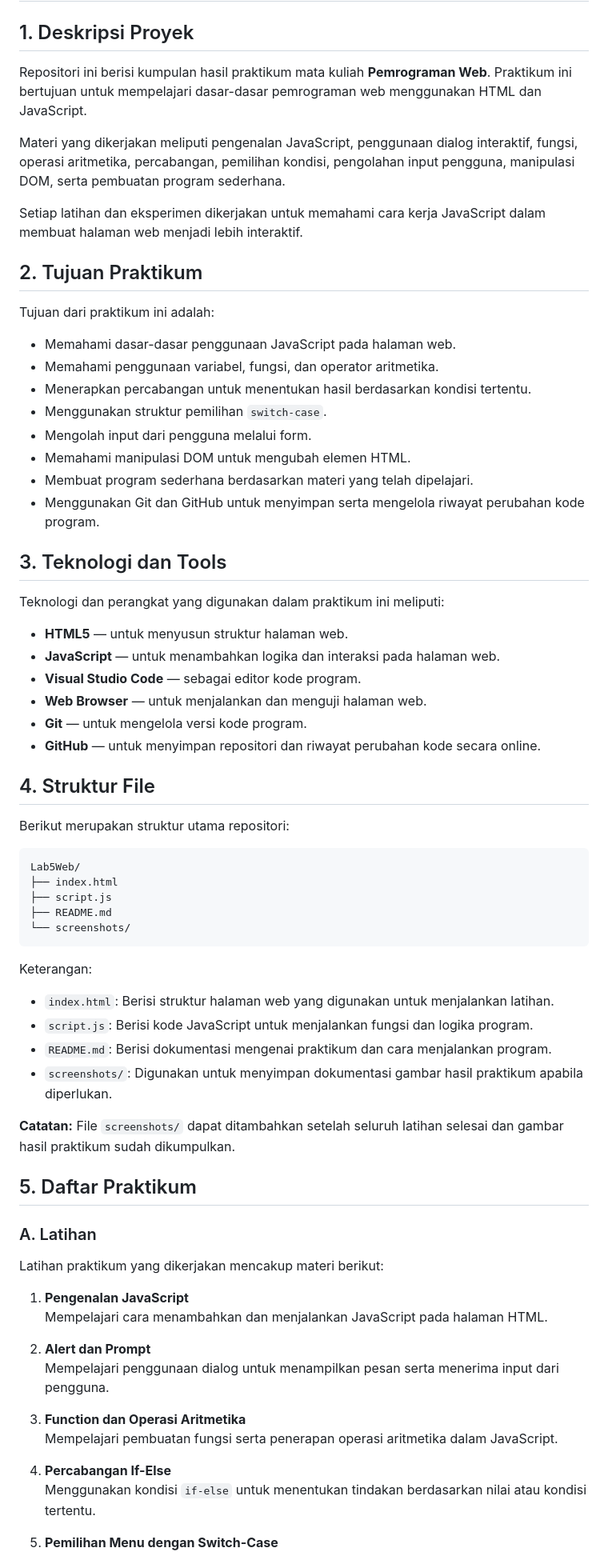
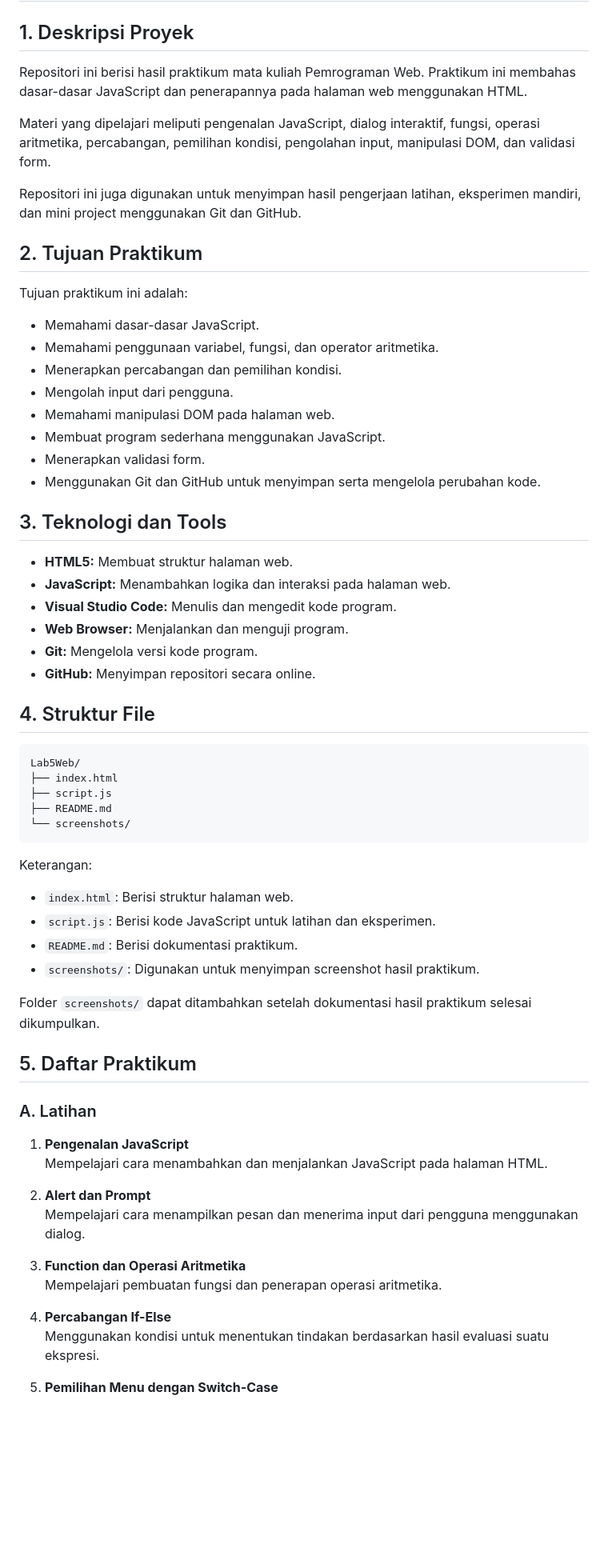
Before and after one commit to marisaasr/Lab5web, a Markdown page: README.md, the part around one of its changes. Shown at 80% size. GitHub-like rendering; blank space fills up the shorter version.

````diff
--- a/README.md
+++ b/README.md
@@ -2,39 +2,35 @@
 
 ## 1. Deskripsi Proyek
 
-Repositori ini berisi kumpulan hasil praktikum mata kuliah **Pemrograman Web**. Praktikum ini bertujuan untuk mempelajari dasar-dasar pemrograman web menggunakan HTML dan JavaScript.
+Repositori ini berisi hasil praktikum mata kuliah Pemrograman Web. Praktikum ini membahas dasar-dasar JavaScript dan penerapannya pada halaman web menggunakan HTML.
 
-Materi yang dikerjakan meliputi pengenalan JavaScript, penggunaan dialog interaktif, fungsi, operasi aritmetika, percabangan, pemilihan kondisi, pengolahan input pengguna, manipulasi DOM, serta pembuatan program sederhana.
+Materi yang dipelajari meliputi pengenalan JavaScript, dialog interaktif, fungsi, operasi aritmetika, percabangan, pemilihan kondisi, pengolahan input, manipulasi DOM, dan validasi form.
 
-Setiap latihan dan eksperimen dikerjakan untuk memahami cara kerja JavaScript dalam membuat halaman web menjadi lebih interaktif.
+Repositori ini juga digunakan untuk menyimpan hasil pengerjaan latihan, eksperimen mandiri, dan mini project menggunakan Git dan GitHub.
 
 ## 2. Tujuan Praktikum
 
-Tujuan dari praktikum ini adalah:
+Tujuan praktikum ini adalah:
 
-- Memahami dasar-dasar penggunaan JavaScript pada halaman web.
+- Memahami dasar-dasar JavaScript.
 - Memahami penggunaan variabel, fungsi, dan operator aritmetika.
-- Menerapkan percabangan untuk menentukan hasil berdasarkan kondisi tertentu.
-- Menggunakan struktur pemilihan `switch-case`.
-- Mengolah input dari pengguna melalui form.
-- Memahami manipulasi DOM untuk mengubah elemen HTML.
-- Membuat program sederhana berdasarkan materi yang telah dipelajari.
-- Menggunakan Git dan GitHub untuk menyimpan serta mengelola riwayat perubahan kode program.
+- Menerapkan percabangan dan pemilihan kondisi.
+- Mengolah input dari pengguna.
+- Memahami manipulasi DOM pada halaman web.
+- Membuat program sederhana menggunakan JavaScript.
+- Menerapkan validasi form.
+- Menggunakan Git dan GitHub untuk menyimpan serta mengelola perubahan kode.
 
 ## 3. Teknologi dan Tools
 
-Teknologi dan perangkat yang digunakan dalam praktikum ini meliputi:
-
-- **HTML5** — untuk menyusun struktur halaman web.
-- **JavaScript** — untuk menambahkan logika dan interaksi pada halaman web.
-- **Visual Studio Code** — sebagai editor kode program.
-- **Web Browser** — untuk menjalankan dan menguji halaman web.
-- **Git** — untuk mengelola versi kode program.
-- **GitHub** — untuk menyimpan repositori dan riwayat perubahan kode secara online.
+- **HTML5:** Membuat struktur halaman web.
+- **JavaScript:** Menambahkan logika dan interaksi pada halaman web.
+- **Visual Studio Code:** Menulis dan mengedit kode program.
+- **Web Browser:** Menjalankan dan menguji program.
+- **Git:** Mengelola versi kode program.
+- **GitHub:** Menyimpan repositori secara online.
 
 ## 4. Struktur File
-
-Berikut merupakan struktur utama repositori:
 
 ```text
 Lab5Web/
@@ -46,29 +42,27 @@ Lab5Web/
 
 Keterangan:
 
-- `index.html`: Berisi struktur halaman web yang digunakan untuk menjalankan latihan.
-- `script.js`: Berisi kode JavaScript untuk menjalankan fungsi dan logika program.
-- `README.md`: Berisi dokumentasi mengenai praktikum dan cara menjalankan program.
-- `screenshots/`: Digunakan untuk menyimpan dokumentasi gambar hasil praktikum apabila diperlukan.
+- `index.html`: Berisi struktur halaman web.
+- `script.js`: Berisi kode JavaScript untuk latihan dan eksperimen.
+- `README.md`: Berisi dokumentasi praktikum.
+- `screenshots/`: Digunakan untuk menyimpan screenshot hasil praktikum.
 
-**Catatan:** File `screenshots/` dapat ditambahkan setelah seluruh latihan selesai dan gambar hasil praktikum sudah dikumpulkan.
+Folder `screenshots/` dapat ditambahkan setelah dokumentasi hasil praktikum selesai dikumpulkan.
 
 ## 5. Daftar Praktikum
 
 ### A. Latihan
 
-Latihan praktikum yang dikerjakan mencakup materi berikut:
-
 1. **Pengenalan JavaScript**
    Mempelajari cara menambahkan dan menjalankan JavaScript pada halaman HTML.
 
 2. **Alert dan Prompt**
-   Mempelajari penggunaan dialog untuk menampilkan pesan serta menerima input dari pengguna.
+   Mempelajari cara menampilkan pesan dan menerima input dari pengguna menggunakan dialog.
 
 3. **Function dan Operasi Aritmetika**
-   Mempelajari pembuatan fungsi serta penerapan operasi aritmetika dalam JavaScript.
+   Mempelajari pembuatan fungsi dan penerapan operasi aritmetika.
 
 4. **Percabangan If-Else**
-   Menggunakan kondisi `if-else` untuk menentukan tindakan berdasarkan nilai atau kondisi tertentu.
+   Menggunakan kondisi untuk menentukan tindakan berdasarkan hasil evaluasi suatu ekspresi.
 
 5. **Pemilihan Menu dengan Switch-Case**
````
Also changed, not shown: other parts of README.md (+247 -54 lines).
